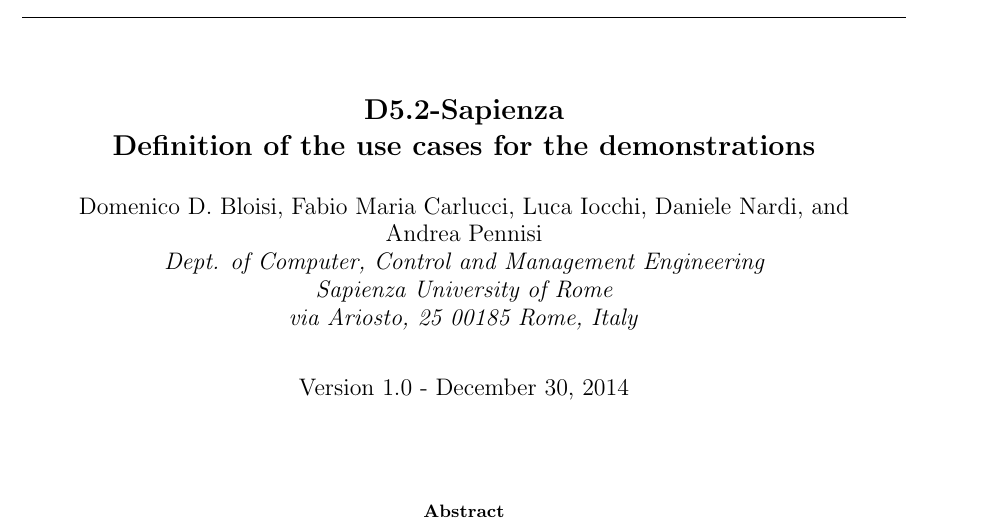
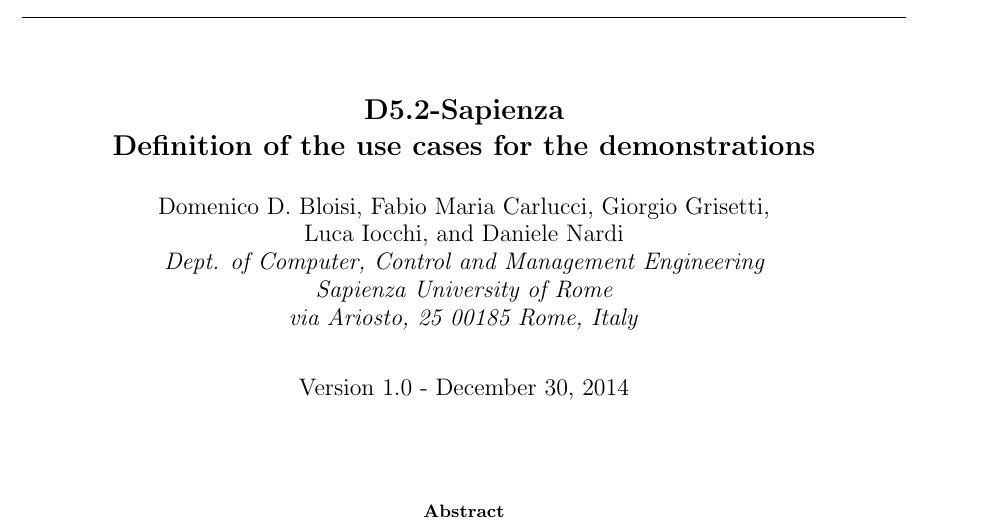
Before and after one commit to esraerdem/coaches, a LaTeX paper (doc/D52/D52_Sapienza.tex): part of page 1 of 12, cut so that both start at the same text. Compiled offline with pdfLaTeX.

Commit message:
modified D52

```diff
--- a/doc/D52/D52_Sapienza.tex
+++ b/doc/D52/D52_Sapienza.tex
@@ -73,8 +73,8 @@
 
 \title{D5.2-Sapienza\\ Definition of the use cases for the demonstrations}
 
-\author{Domenico D. Bloisi, Fabio Maria Carlucci, Luca Iocchi, Daniele Nardi, and \\
-Andrea Pennisi\\
+\author{Domenico D. Bloisi, Fabio Maria Carlucci, Giorgio Grisetti, \\
+Luca Iocchi, and Daniele Nardi\\
 \textit{Dept. of Computer, Control and Management Engineering\\
 Sapienza University of Rome\\
 via Ariosto, 25 00185 Rome, Italy}}
```
